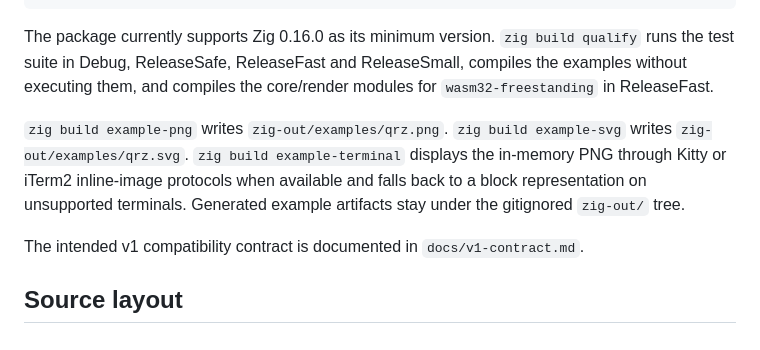
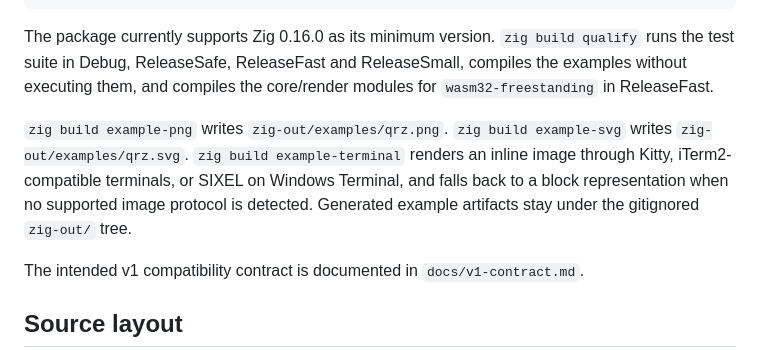
Before and after one commit to ekkolon/zymbol, a Markdown page: README.md, the part around the change. Rendered like a GitHub page.

Commit message:
docs: document terminal image protocols

```diff
--- a/README.md
+++ b/README.md
@@ -236,7 +236,7 @@ zig build qualify
 
 The package currently supports Zig 0.16.0 as its minimum version. `zig build qualify` runs the test suite in Debug, ReleaseSafe, ReleaseFast and ReleaseSmall, compiles the examples without executing them, and compiles the core/render modules for `wasm32-freestanding` in ReleaseFast.
 
-`zig build example-png` writes `zig-out/examples/qrz.png`. `zig build example-svg` writes `zig-out/examples/qrz.svg`. `zig build example-terminal` displays the in-memory PNG through Kitty or iTerm2 inline-image protocols when available and falls back to a block representation on unsupported terminals. Generated example artifacts stay under the gitignored `zig-out/` tree.
+`zig build example-png` writes `zig-out/examples/qrz.png`. `zig build example-svg` writes `zig-out/examples/qrz.svg`. `zig build example-terminal` renders an inline image through Kitty, iTerm2-compatible terminals, or SIXEL on Windows Terminal, and falls back to a block representation when no supported image protocol is detected. Generated example artifacts stay under the gitignored `zig-out/` tree.
 
 The intended v1 compatibility contract is documented in `docs/v1-contract.md`.
 
```
